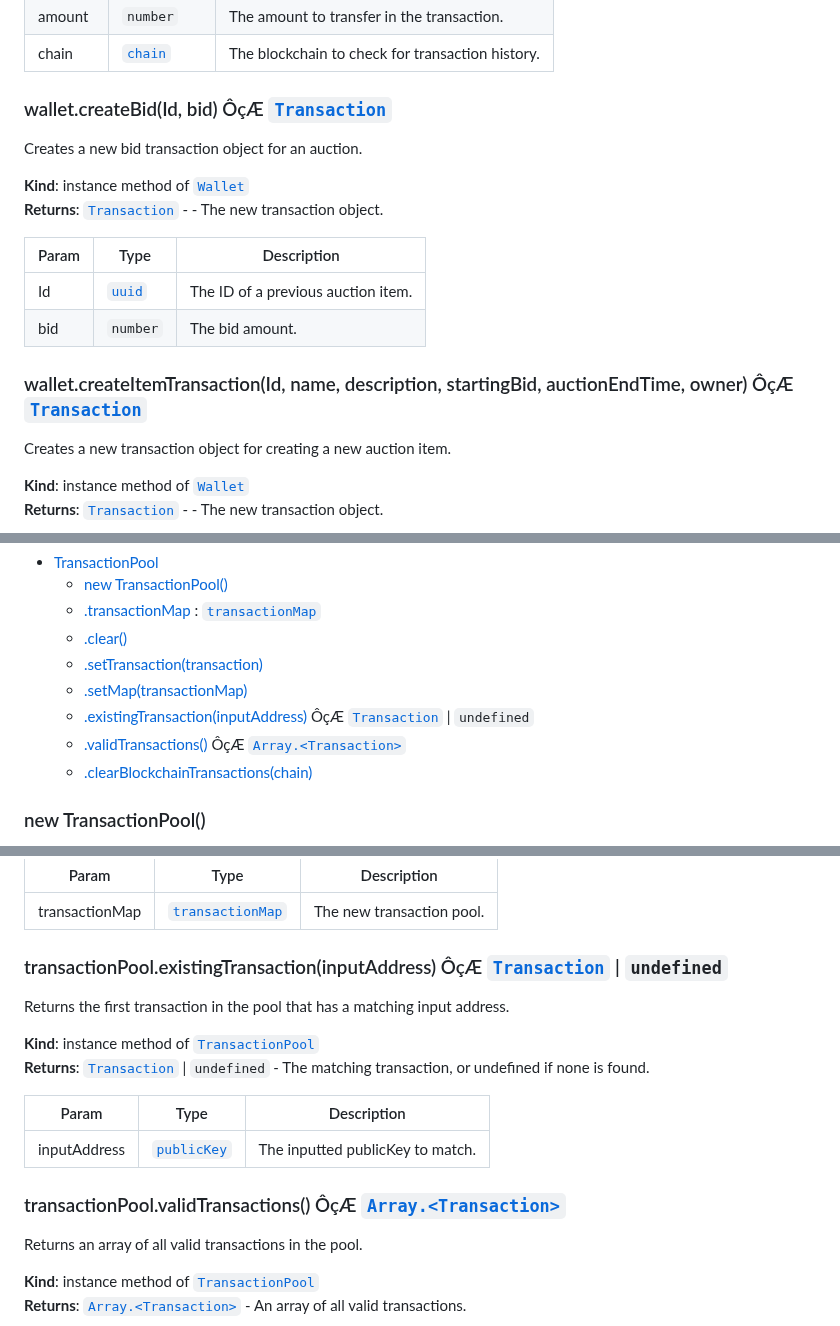
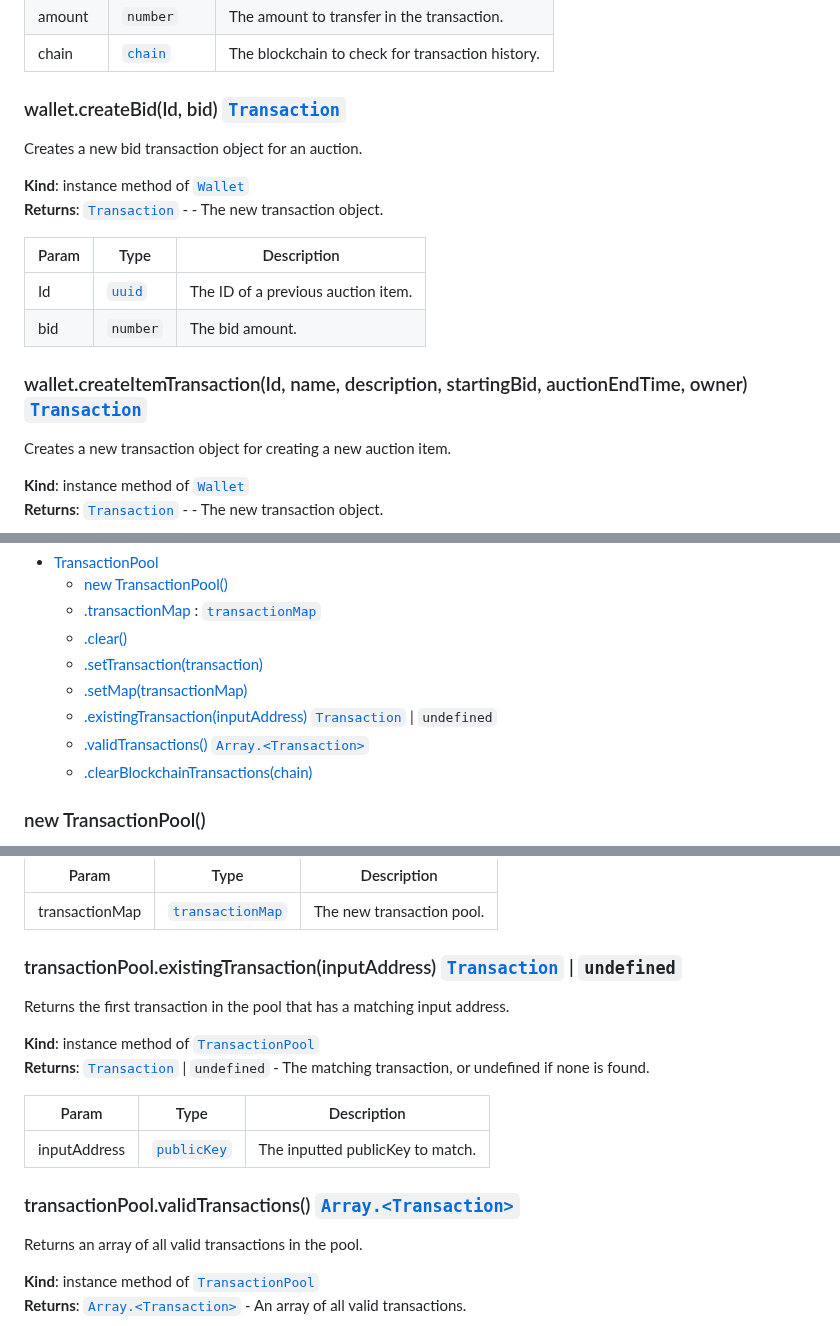
Before and after one commit to ironic833/4th-Year-Project-Blockchain-From-Scratch, a Markdown page: README.md, 3 parts joined by grey strips. Rendered like a GitHub page.

```diff
--- a/README.md
+++ b/README.md
@@ -495,7 +495,7 @@ Create a new currency transaction.
 
 <a name="Wallet+createBid"></a>
 
-### wallet.createBid(Id, bid) ÔçÆ [<code>Transaction</code>](#Transaction)
+### wallet.createBid(Id, bid)  [<code>Transaction</code>](#Transaction)
 Creates a new bid transaction object for an auction.
 
 **Kind**: instance method of [<code>Wallet</code>](#Wallet)
@@ -508,7 +508,7 @@ Creates a new bid transaction object for an auction.
 
 <a name="Wallet+createItemTransaction"></a>
 
-### wallet.createItemTransaction(Id, name, description, startingBid, auctionEndTime, owner) ÔçÆ [<code>Transaction</code>](#Transaction)
+### wallet.createItemTransaction(Id, name, description, startingBid, auctionEndTime, owner)  [<code>Transaction</code>](#Transaction)
 Creates a new transaction object for creating a new auction item.
 
 **Kind**: instance method of [<code>Wallet</code>](#Wallet)
@@ -550,8 +550,8 @@ The transaction pool holds all pending and yet to be mined transactions. After a
     * [.clear()](#TransactionPool+clear)
     * [.setTransaction(transaction)](#TransactionPool+setTransaction)
     * [.setMap(transactionMap)](#TransactionPool+setMap)
-    * [.existingTransaction(inputAddress)](#TransactionPool+existingTransaction) ÔçÆ [<code>Transaction</code>](#Transaction) \| <code>undefined</code>
-    * [.validTransactions()](#TransactionPool+validTransactions) ÔçÆ [<code>Array.&lt;Transaction&gt;</code>](#Transaction)
+    * [.existingTransaction(inputAddress)](#TransactionPool+existingTransaction)  [<code>Transaction</code>](#Transaction) \| <code>undefined</code>
+    * [.validTransactions()](#TransactionPool+validTransactions)  [<code>Array.&lt;Transaction&gt;</code>](#Transaction)
     * [.clearBlockchainTransactions(chain)](#TransactionPool+clearBlockchainTransactions)
 
 <a name="new_TransactionPool_new"></a>
@@ -595,7 +595,7 @@ Replaces the current transaction pool with a new one. This is used when pools ar
 
 <a name="TransactionPool+existingTransaction"></a>
 
-### transactionPool.existingTransaction(inputAddress) ÔçÆ [<code>Transaction</code>](#Transaction) \| <code>undefined</code>
+### transactionPool.existingTransaction(inputAddress)  [<code>Transaction</code>](#Transaction) \| <code>undefined</code>
 Returns the first transaction in the pool that has a matching input address.
 
 **Kind**: instance method of [<code>TransactionPool</code>](#TransactionPool)
@@ -607,7 +607,7 @@ Returns the first transaction in the pool that has a matching input address.
 
 <a name="TransactionPool+validTransactions"></a>
 
-### transactionPool.validTransactions() ÔçÆ [<code>Array.&lt;Transaction&gt;</code>](#Transaction)
+### transactionPool.validTransactions()  [<code>Array.&lt;Transaction&gt;</code>](#Transaction)
 Returns an array of all valid transactions in the pool.
 
 **Kind**: instance method of [<code>TransactionPool</code>](#TransactionPool)
```
Also changed, not shown: other parts of README.md (+36 -36 lines).
